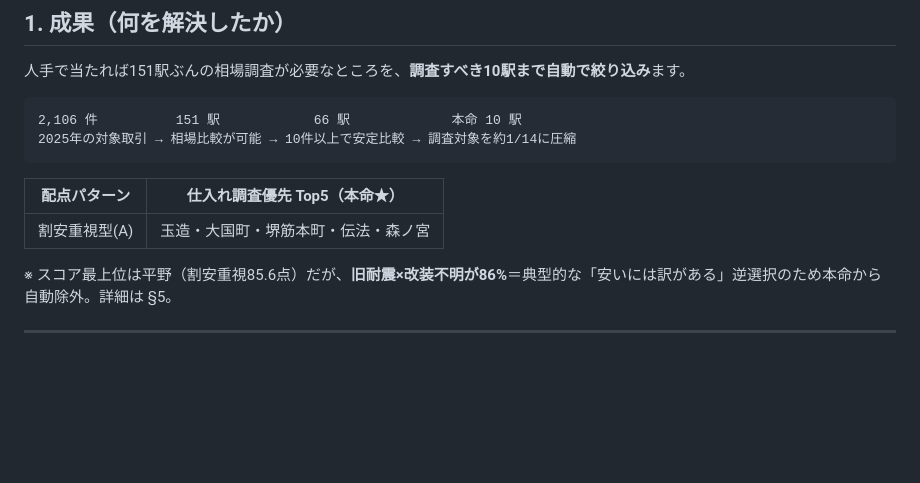
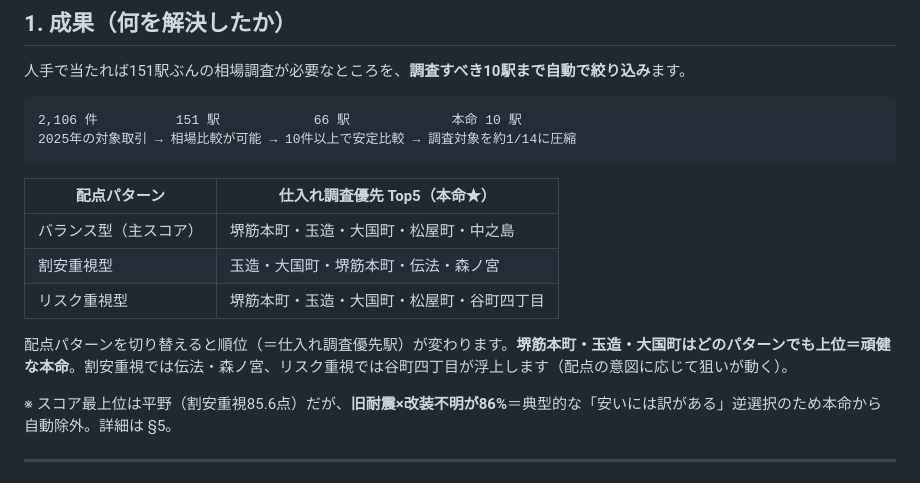
Before and after one commit to Jackson-Wasabi/osaka-fudosan-dataanalysis, a Markdown page: README.md, the part around the change. Rendered like a GitHub page; blank space fills up the shorter version.

Commit message:
README成果表に3配点パターンの本命Top5を併記
- バランス型/割安重視型/リスク重視型それぞれの仕入れ調査優先Top5を実データから掲載
- 配点で順位が動くこと、堺筋本町・玉造・大国町が全パターン上位＝頑健、を明記

Co-Authored-By: Claude Opus 4.8 <noreply@anthropic.com>

```diff
--- a/README.md
+++ b/README.md
@@ -36,7 +36,11 @@
 
 | 配点パターン | 仕入れ調査優先 Top5（本命★） |
 |---|---|
-| 割安重視型(A) | 玉造・大国町・堺筋本町・伝法・森ノ宮 |
+| バランス型（主スコア） | 堺筋本町・玉造・大国町・松屋町・中之島 |
+| 割安重視型 | 玉造・大国町・堺筋本町・伝法・森ノ宮 |
+| リスク重視型 | 堺筋本町・玉造・大国町・松屋町・谷町四丁目 |
+
+配点パターンを切り替えると順位（＝仕入れ調査優先駅）が変わります。**堺筋本町・玉造・大国町はどのパターンでも上位＝頑健な本命**。割安重視では伝法・森ノ宮、リスク重視では谷町四丁目が浮上します（配点の意図に応じて狙いが動く）。
 
 ※ スコア最上位は平野（割安重視85.6点）だが、**旧耐震×改装不明が86%**＝典型的な「安いには訳がある」逆選択のため本命から自動除外。詳細は §5。
 
```
